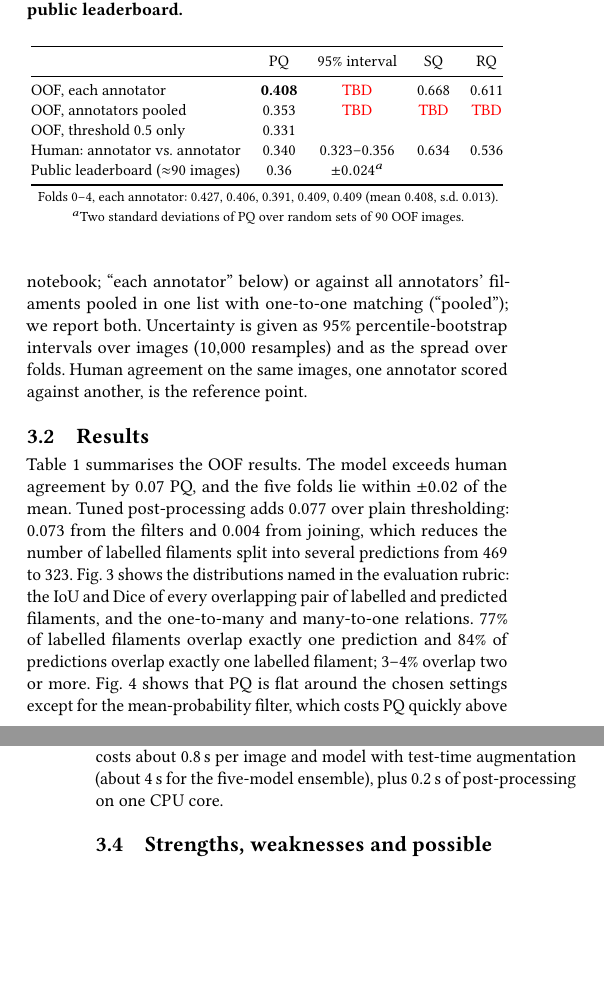
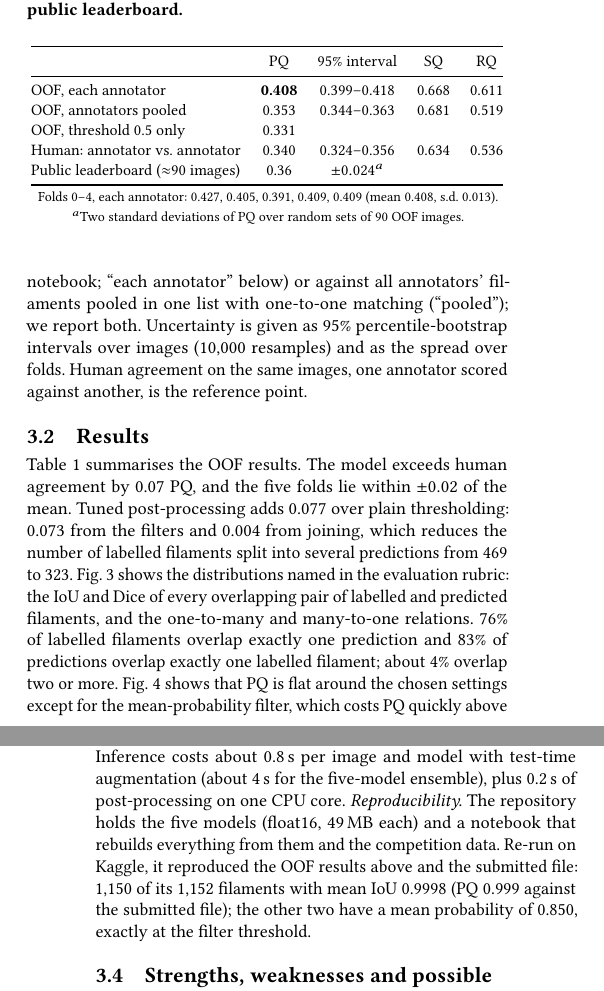
Before and after one commit to Mapalo90/competition, a LaTeX paper (report/main.tex): two parts of the columns of pages 2 and 4 of 5, joined at a grey line, cut so that both start at the same text, the shorter picture padded with empty space. Compiled offline with pdfLaTeX.

Commit message:
Final numbers from the Kaggle verification run; pinned requirements
The notebook, run on Kaggle from the shipped float16 models and the competition data alone, gives
out-of-fold PQ 0.408 (95% interval 0.399-0.418) against each annotator and 0.353 (0.344-0.363) pooled,
and rebuilds the submitted file (1,150 of 1,152 filaments, mean IoU 0.9998).

- requirements.txt: exact versions from that run
- report: intervals and pooled SQ/RQ filled in, distribution and annotator-count figures on all 707
  images, reproducibility result
- README, weights/README.md: verified numbers and intervals
- submission.read_submission: keep compact crops instead of views into full 2048 x 2048 masks
  (memory grew by 4 MB per filament); test added

Co-Authored-By: Claude Opus 5.5 <noreply@anthropic.com>
Claude-Session: https://claude.ai/code/session_01FiGCXDcc6gm2rHPnwuuhnH

```diff
--- a/report/main.tex
+++ b/report/main.tex
@@ -27,7 +27,6 @@
 % Guide styling: \guideStyletrue = show gray italic hints; \guideStylefalse = omit them
 % \guideStyletrue
 \guideStylefalse
-\newcommand{\pending}{\textcolor{red}{TBD}}  % DRAFT ONLY: values from the final notebook run
 
 \begin{document}
 
@@ -114,18 +113,18 @@ We score the OOF predictions of all 707 training images with $\mathrm{PQ}=\sum_{
     \toprule
     & PQ & 95\% interval & SQ & RQ \\
     \midrule
-    OOF, each annotator & \textbf{0.408} & \pending & 0.668 & 0.611 \\
-    OOF, annotators pooled & 0.353 & \pending & \pending & \pending \\
+    OOF, each annotator & \textbf{0.408} & 0.399--0.418 & 0.668 & 0.611 \\
+    OOF, annotators pooled & 0.353 & 0.344--0.363 & 0.681 & 0.519 \\
     OOF, threshold 0.5 only & 0.331 & & & \\
-    Human: annotator vs.\ annotator & 0.340 & 0.323--0.356 & 0.634 & 0.536 \\
+    Human: annotator vs.\ annotator & 0.340 & 0.324--0.356 & 0.634 & 0.536 \\
     Public leaderboard ($\approx$90 images) & 0.36 & $\pm0.024^a$ & & \\
     \bottomrule
   \end{tabular}\\[2pt]
-  {\footnotesize Folds 0--4, each annotator: 0.427, 0.406, 0.391, 0.409, 0.409 (mean 0.408, s.d.\ 0.013). $^a$Two standard deviations of PQ over random sets of 90 OOF images.}
+  {\footnotesize Folds 0--4, each annotator: 0.427, 0.405, 0.391, 0.409, 0.409 (mean 0.408, s.d.\ 0.013). $^a$Two standard deviations of PQ over random sets of 90 OOF images.}
 \end{table}
 
 \subsection{Results}
-Table~\ref{tab:main} summarises the OOF results. The model exceeds human agreement by 0.07 PQ, and the five folds lie within $\pm0.02$ of the mean. Tuned post-processing adds 0.077 over plain thresholding: 0.073 from the filters and 0.004 from joining, which reduces the number of labelled filaments split into several predictions from 469 to 323. Fig.~\ref{fig:dist} shows the distributions named in the evaluation rubric: the IoU and Dice of every overlapping pair of labelled and predicted filaments, and the one-to-many and many-to-one relations. 77\% of labelled filaments overlap exactly one prediction and 84\% of predictions overlap exactly one labelled filament; 3--4\% overlap two or more. Fig.~\ref{fig:sens} shows that PQ is flat around the chosen settings except for the mean-probability filter, which costs PQ quickly above 0.85; the result therefore does not depend on a finely tuned value. Fig.~\ref{fig:examples} shows typical predictions: they follow the dark body of each filament closely and stop where the contrast fades, including at barbs.
+Table~\ref{tab:main} summarises the OOF results. The model exceeds human agreement by 0.07 PQ, and the five folds lie within $\pm0.02$ of the mean. Tuned post-processing adds 0.077 over plain thresholding: 0.073 from the filters and 0.004 from joining, which reduces the number of labelled filaments split into several predictions from 469 to 323. Fig.~\ref{fig:dist} shows the distributions named in the evaluation rubric: the IoU and Dice of every overlapping pair of labelled and predicted filaments, and the one-to-many and many-to-one relations. 76\% of labelled filaments overlap exactly one prediction and 83\% of predictions overlap exactly one labelled filament; about 4\% overlap two or more. Fig.~\ref{fig:sens} shows that PQ is flat around the chosen settings except for the mean-probability filter, which costs PQ quickly above 0.85; the result therefore does not depend on a finely tuned value. Fig.~\ref{fig:examples} shows typical predictions: they follow the dark body of each filament closely and stop where the contrast fades, including at barbs.
 
 \begin{figure}[t]
   \centering
@@ -161,6 +160,7 @@ Table~\ref{tab:main} summarises the OOF results. The model exceeds human agreeme
 \subsection{Ablations and run time}
 Table~\ref{tab:abl} varies the model while keeping the post-processing fixed. A ResNet50 encoder needs $768\times768$ crops to fit two 16\,GB GPUs and only matches the ResNet34 reference, at 1.7 times its inference cost; averaging the two architectures gains 0.004, and every difference lies inside its 95\% interval. Two post-processing variants also stayed within noise: a learned per-filament keep/drop score (gradient-boosted trees on 23 shape, probability and position features, cross-validated by image) gained 0.004 against each annotator and nothing under pooled scoring, and recalibrating the threshold for averaged maps gained at most 0.003. We kept the simpler, cheaper configuration.
 Training takes about 2.3 minutes per epoch, about 70 minutes per fold, on two NVIDIA T4 GPUs. Inference costs about 0.8\,s per image and model with test-time augmentation (about 4\,s for the five-model ensemble), plus 0.2\,s of post-processing on one CPU core.
+\emph{Reproducibility.} The repository holds the five models (float16, 49\,MB each) and a notebook that rebuilds everything from them and the competition data. Re-run on Kaggle, it reproduced the OOF results above and the submitted file: 1{,}150 of its 1{,}152 filaments with mean IoU 0.9998 (PQ 0.999 against the submitted file); the other two have a mean probability of 0.850, exactly at the filter threshold.
 
 \begin{figure}[t]
   \centering
```
Also changed, not shown: requirements.txt (+14 -12 lines), README.md, report/figures/by_annotators.pdf, report/figures/distributions.pdf, report/figures/sensitivity.pdf, report/report.pdf, weights/README.md, report/main.tex (10 more changed lines), 2 other files.
